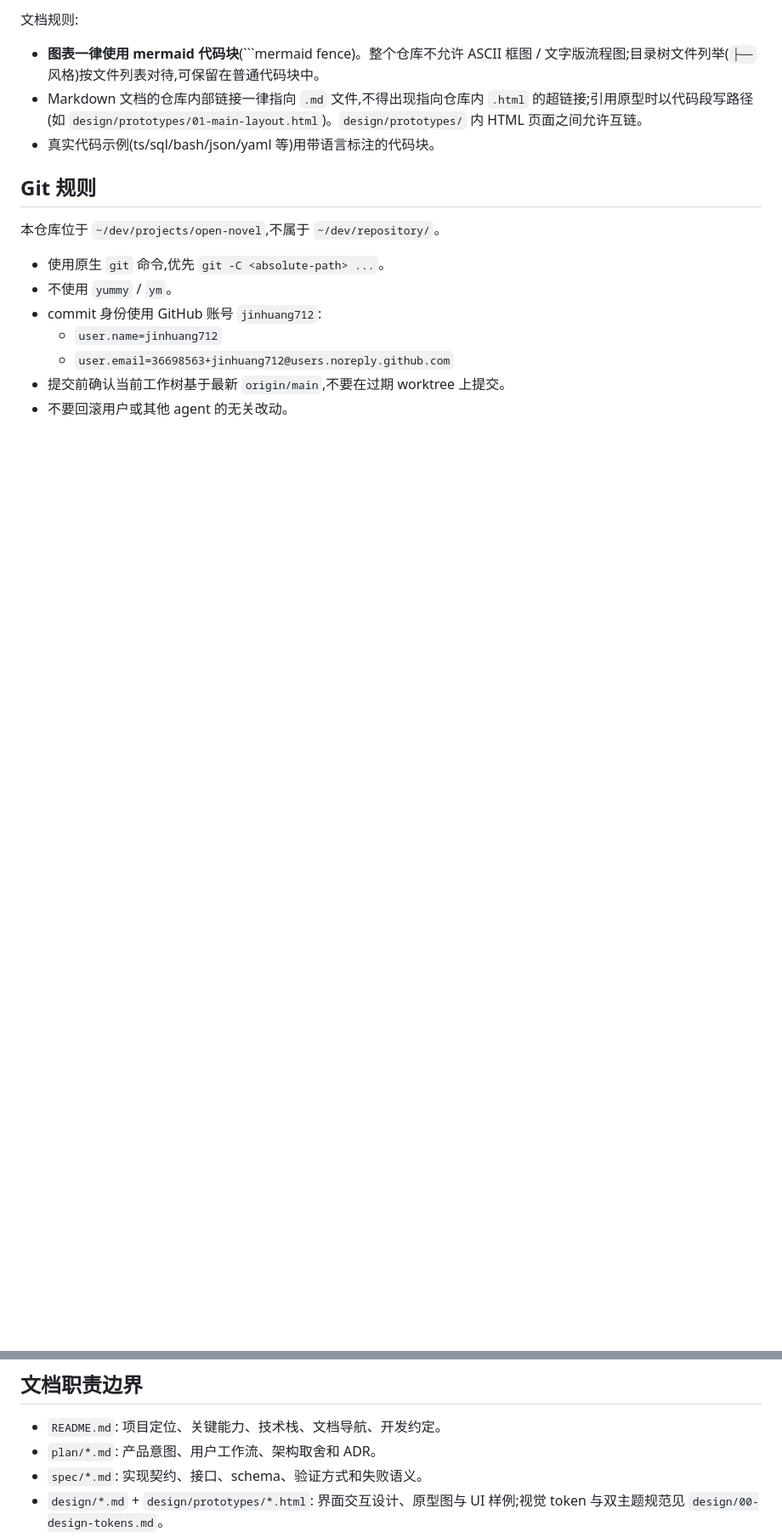
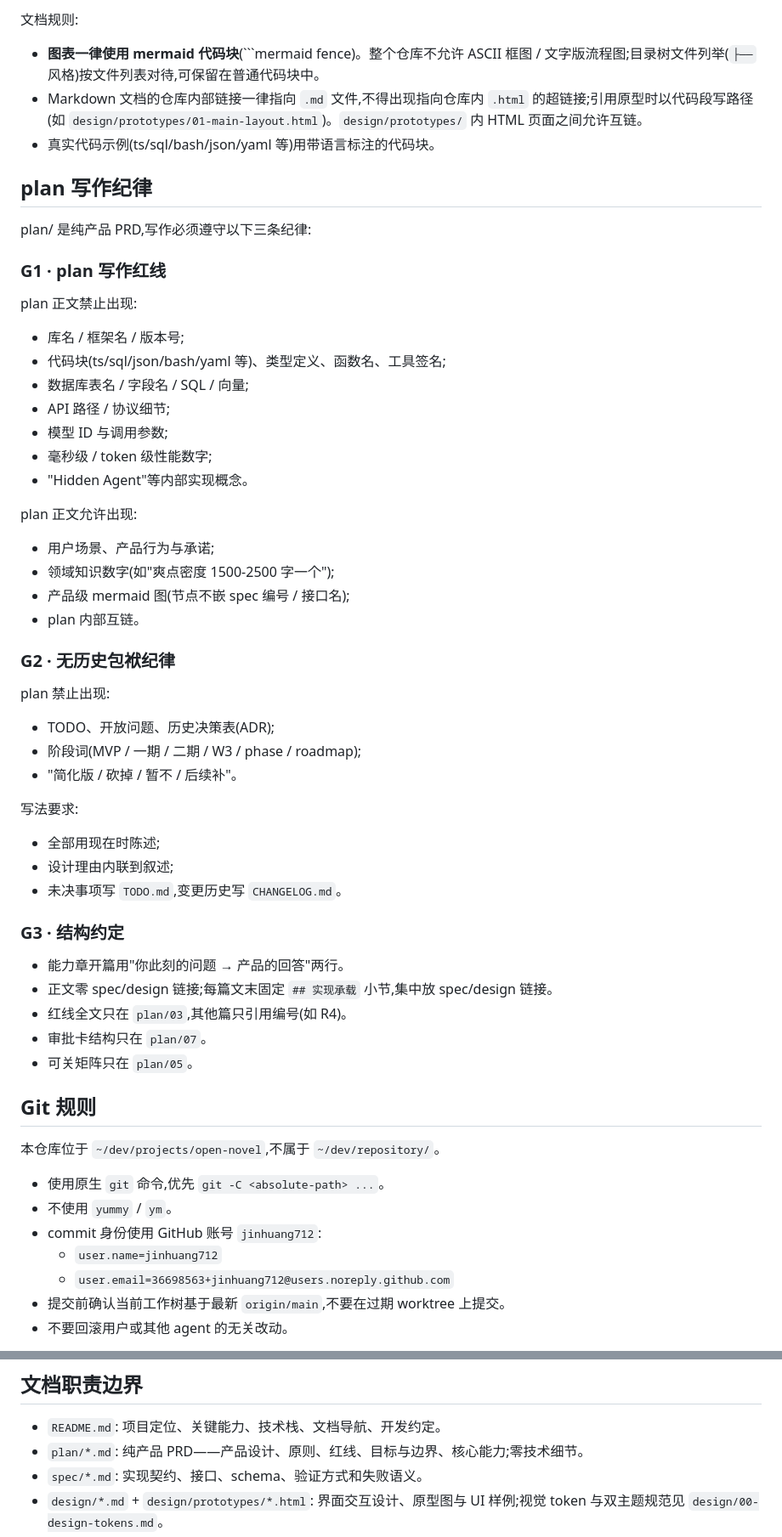
Before and after one commit to jinhuang712/open-novel, a Markdown page: AGENTS.md, 2 parts joined by grey strips. Shown at 85% size. Rendered like a GitHub page; blank space fills up the shorter version.

Commit message:
docs(charter): redefine plan/ as pure product PRD with writing discipline
Co-Authored-By: Claude Fable 5 <noreply@anthropic.com>

````diff
--- a/AGENTS.md
+++ b/AGENTS.md
@@ -39,6 +40,51 @@
 - **图表一律使用 mermaid 代码块**(```mermaid fence)。整个仓库不允许 ASCII 框图 / 文字版流程图;目录树文件列举(`├──` 风格)按文件列表对待,可保留在普通代码块中。
 - Markdown 文档的仓库内部链接一律指向 `.md` 文件,不得出现指向仓库内 `.html` 的超链接;引用原型时以代码段写路径(如 `design/prototypes/01-main-layout.html`)。`design/prototypes/` 内 HTML 页面之间允许互链。
 - 真实代码示例(ts/sql/bash/json/yaml 等)用带语言标注的代码块。
+
+## plan 写作纪律
+
+plan/ 是纯产品 PRD,写作必须遵守以下三条纪律:
+
+### G1 · plan 写作红线
+
+plan 正文禁止出现:
+
+- 库名 / 框架名 / 版本号;
+- 代码块(ts/sql/json/bash/yaml 等)、类型定义、函数名、工具签名;
+- 数据库表名 / 字段名 / SQL / 向量;
+- API 路径 / 协议细节;
+- 模型 ID 与调用参数;
+- 毫秒级 / token 级性能数字;
+- "Hidden Agent"等内部实现概念。
+
+plan 正文允许出现:
+
+- 用户场景、产品行为与承诺;
+- 领域知识数字(如"爽点密度 1500-2500 字一个");
+- 产品级 mermaid 图(节点不嵌 spec 编号 / 接口名);
+- plan 内部互链。
+
+### G2 · 无历史包袱纪律
+
+plan 禁止出现:
+
+- TODO、开放问题、历史决策表(ADR);
+- 阶段词(MVP / 一期 / 二期 / W3 / phase / roadmap);
+- "简化版 / 砍掉 / 暂不 / 后续补"。
+
+写法要求:
+
+- 全部用现在时陈述;
+- 设计理由内联到叙述;
+- 未决事项写 `TODO.md`,变更历史写 `CHANGELOG.md`。
+
+### G3 · 结构约定
+
+- 能力章开篇用"你此刻的问题 → 产品的回答"两行。
+- 正文零 spec/design 链接;每篇文末固定 `## 实现承载` 小节,集中放 spec/design 链接。
+- 红线全文只在 `plan/03`,其他篇只引用编号(如 R4)。
+- 审批卡结构只在 `plan/07`。
+- 可关矩阵只在 `plan/05`。
 
 ## Git 规则
 
@@ -55,7 +101,7 @@
 ## 文档职责边界
 
 - `README.md`: 项目定位、关键能力、技术栈、文档导航、开发约定。
-- `plan/*.md`: 产品意图、用户工作流、架构取舍和 ADR。
+- `plan/*.md`: 纯产品 PRD——产品设计、原则、红线、目标与边界、核心能力;零技术细节。
 - `spec/*.md`: 实现契约、接口、schema、验证方式和失败语义。
 - `design/*.md` + `design/prototypes/*.html`: 界面交互设计、原型图与 UI 样例;视觉 token 与双主题规范见 `design/00-design-tokens.md`。
 - `progress/*.md`: 历史档案,只用于追溯阶段目标、偏差和决策过程;不再承担 rolling plan。
````
Also changed, not shown: other parts of AGENTS.md (+2 -1 lines), CLAUDE.md (+48 -2 lines).
